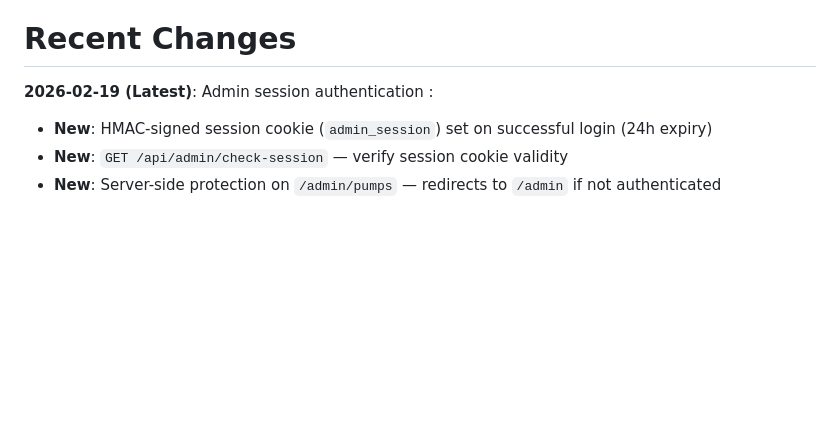
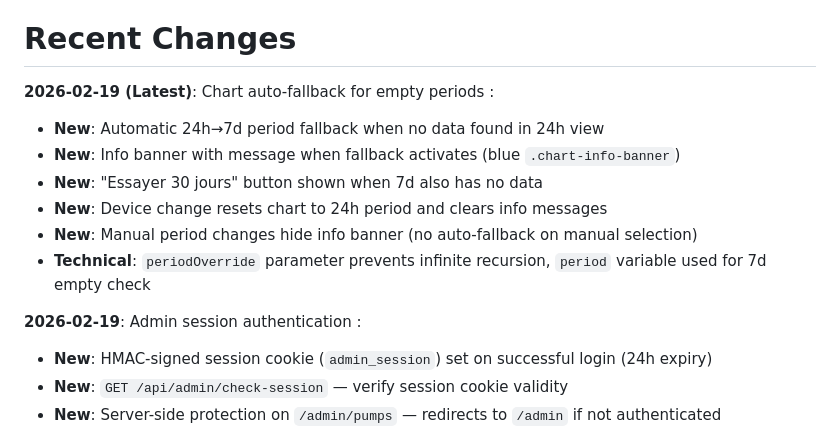
Before and after one commit to Michael-Orange/Shelly_Collector_FP, a Markdown page: replit.md, the part around the change. GitHub-like rendering; blank space fills up the shorter version.

Commit message:
Improve chart display by automatically handling periods with no data
Update chart component to implement automatic period fallback (24h -> 7d) when no data is found. This includes displaying informative banners and providing a "Try 30 days" option if the extended period is also empty. Device changes now reset the chart to a 24h view, and manual period selections will hide any informational banners.

Replit-Commit-Author: Agent
Replit-Commit-Session-Id: 6ba4e4e0-6a02-4d50-92cd-a042443eec4d
Replit-Commit-Checkpoint-Type: full_checkpoint
Replit-Commit-Event-Id: 82e55bbf-618e-49ae-a5bb-15b46ba4e30c
Replit-Commit-Screenshot-Url: https://storage.googleapis.com/screenshot-production-us-central1/bd0e6bb5-ace1-47ea-8494-4859a4d881b9/6ba4e4e0-6a02-4d50-92cd-a042443eec4d/DctpKlx

```diff
--- a/replit.md
+++ b/replit.md
@@ -4,7 +4,15 @@ This project is a **Shelly device data collector and monitoring dashboard** that
 
 # Recent Changes
 
-**2026-02-19 (Latest)**: Admin session authentication :
+**2026-02-19 (Latest)**: Chart auto-fallback for empty periods :
+- **New**: Automatic 24h→7d period fallback when no data found in 24h view
+- **New**: Info banner with message when fallback activates (blue `.chart-info-banner`)
+- **New**: "Essayer 30 jours" button shown when 7d also has no data
+- **New**: Device change resets chart to 24h period and clears info messages
+- **New**: Manual period changes hide info banner (no auto-fallback on manual selection)
+- **Technical**: `periodOverride` parameter prevents infinite recursion, `period` variable used for 7d empty check
+
+**2026-02-19**: Admin session authentication :
 - **New**: HMAC-signed session cookie (`admin_session`) set on successful login (24h expiry)
 - **New**: `GET /api/admin/check-session` — verify session cookie validity
 - **New**: Server-side protection on `/admin/pumps` — redirects to `/admin` if not authenticated
```
